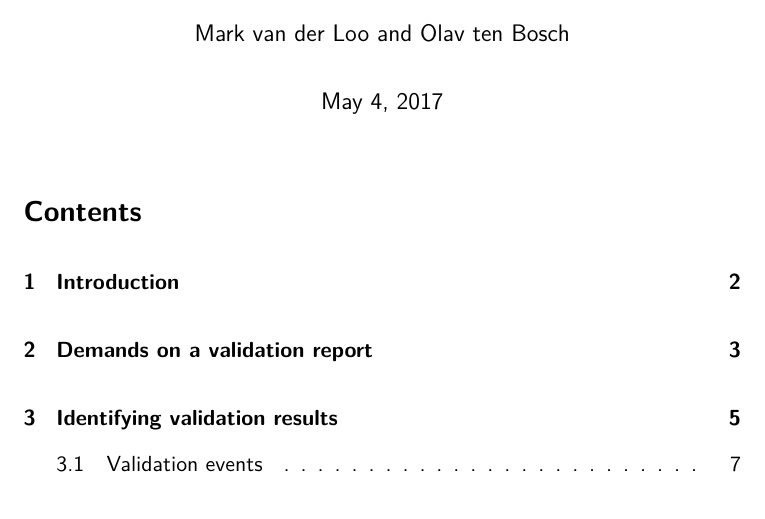
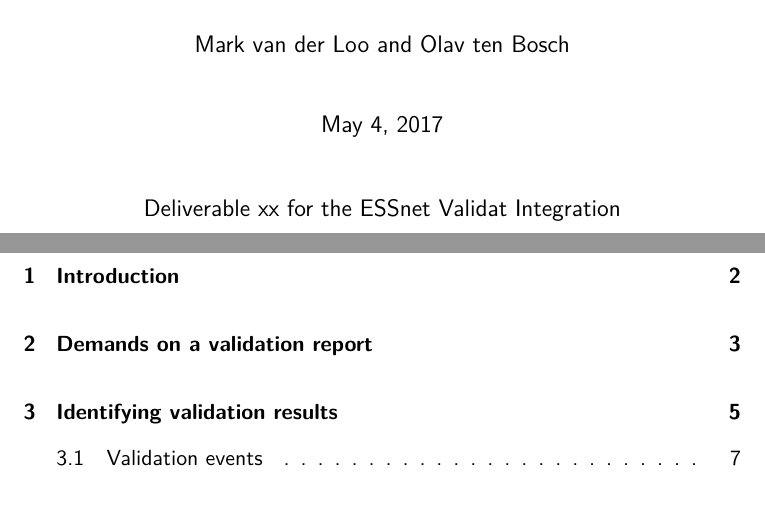
Before and after one commit to data-cleaning/ValidatReport, a LaTeX document (report/validationreport.tex): part of page 1 of 13 before the commit and two parts of pages 1 and 2 of 14 after it, the two joined at a grey line, cut so that both start at the same text. Compiled offline with XeLaTeX.

Commit message:
small layout things

```diff
--- a/report/validationreport.tex
+++ b/report/validationreport.tex
@@ -1,4 +1,4 @@
-\documentclass[a4paper, 11pt]{article}
+\documentclass[a4paper, 11pt,titlepage]{article}
 \usepackage[english]{babel}
 \usepackage{amsthm, amsmath, amssymb}
 \usepackage{graphicx}% includegraphics
@@ -38,8 +38,10 @@ language=C
 
 \title{Validation report structure}
 \author{Mark van der Loo and Olav ten Bosch}
-\date{\today}
-
+\date{\today\\
+\vspace{1cm}
+Deliverable xx for the ESSnet Validat Integration
+}
 
 
 
```
Also changed, not shown: report/validationreport.tex (2 more changed lines).
